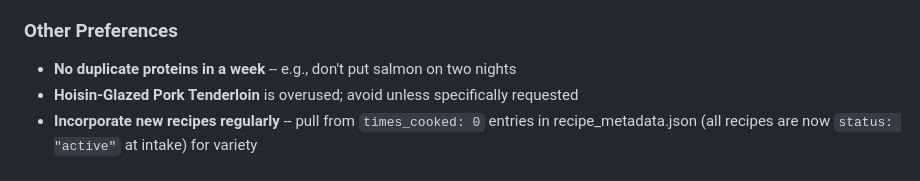
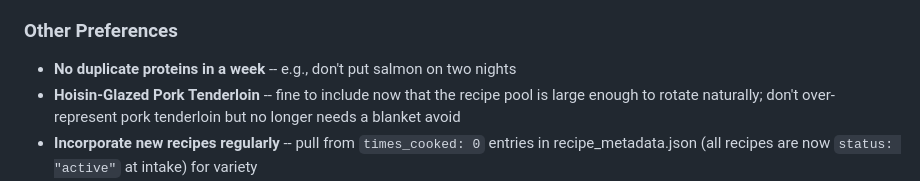
Before and after one commit to DavidMAllison/MenuBuilder, a Markdown page: CLAUDE.md, the part around the change. Drawn GitHub-style.

```diff
--- a/CLAUDE.md
+++ b/CLAUDE.md
@@ -234,7 +234,7 @@
 
 ### Other Preferences
 - **No duplicate proteins in a week** -- e.g., don't put salmon on two nights
-- **Hoisin-Glazed Pork Tenderloin** is overused; avoid unless specifically requested
+- **Hoisin-Glazed Pork Tenderloin** -- fine to include now that the recipe pool is large enough to rotate naturally; don't over-represent pork tenderloin but no longer needs a blanket avoid
 - **Incorporate new recipes regularly** -- pull from `times_cooked: 0` entries in recipe_metadata.json (all recipes are now `status: "active"` at intake) for variety
 - **Cuisine variety matters** -- aim for zero cuisine repeats across the week when possible
 - **Prefer direct, concise meal plans** -- no verbose notes in the plan file
```
Also changed, not shown: backlog.md (+11 -0 lines).
